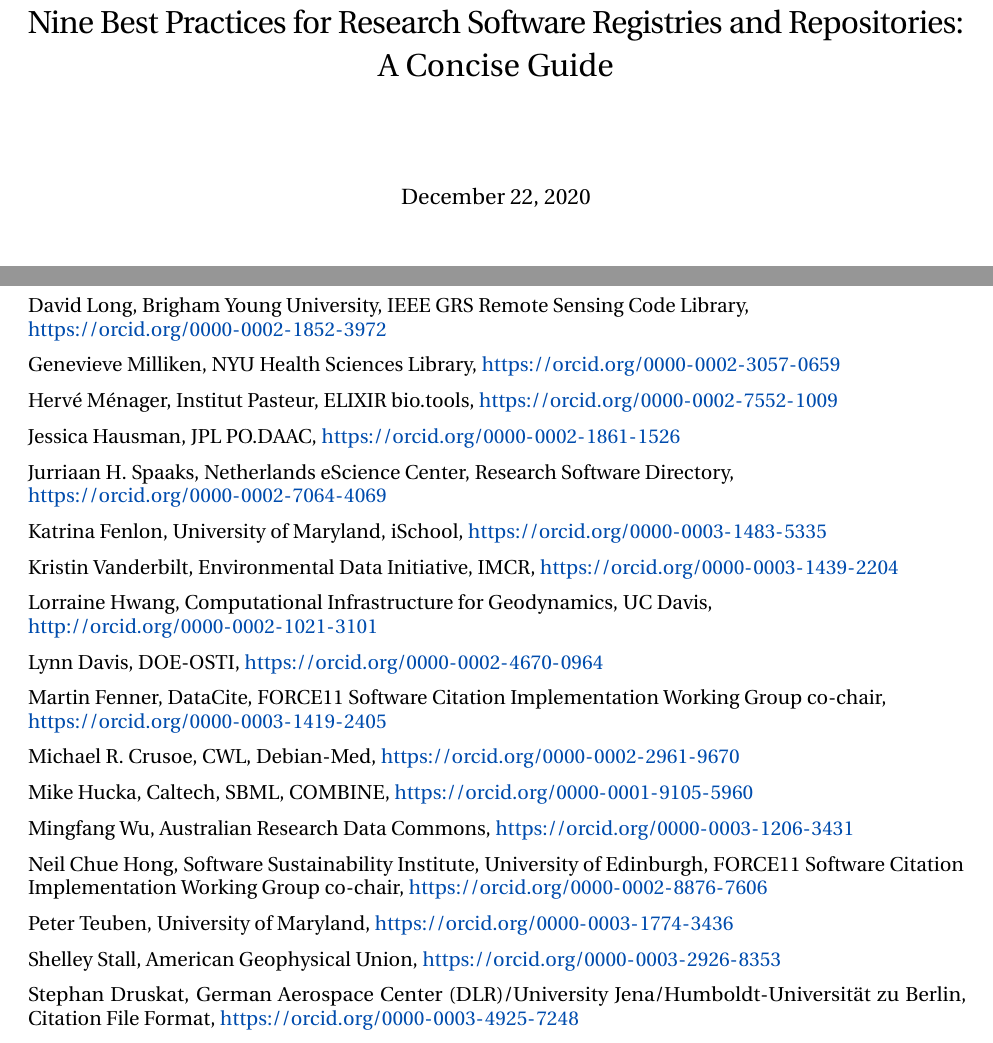
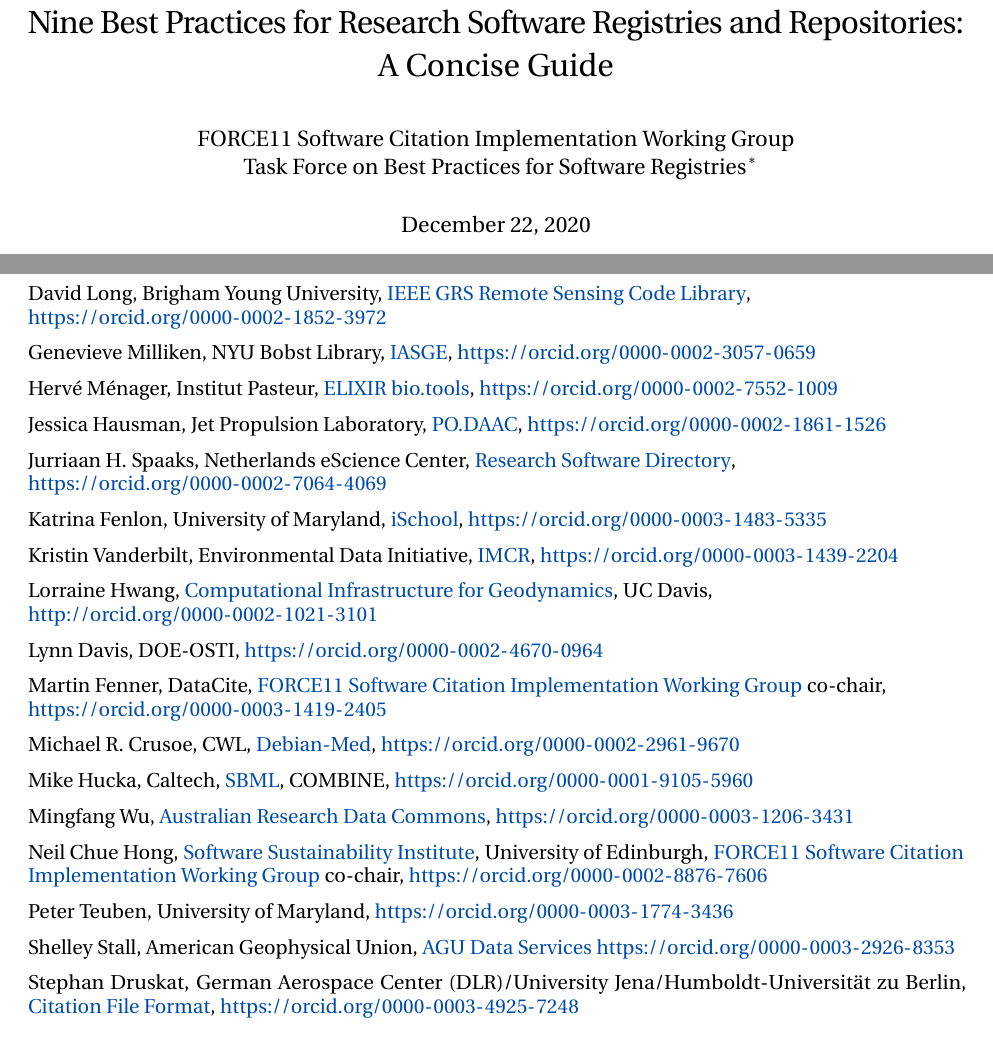
Before and after one commit to SciCodes/best-practices-preprint, a LaTeX document (main.tex): two parts of pages 1 and 18 of 18, joined at a grey line, cut so that both start at the same text. Compiled offline with pdfLaTeX.

Commit message:
Update on Overleaf.

```diff
--- a/main.tex
+++ b/main.tex
@@ -52,14 +52,16 @@
 % End of style customization.
 % ===========================================================================
 
-
+% Scrunch the spacing in the title using \textls to make it fit on one line.
 \title{\textls[-27]{Nine Best Practices for Research Software Registries and Repositories:}\\
 A Concise Guide}
 
-\author{}
+\author{FORCE11 Software Citation Implementation Working Group\\
+Task Force on Best Practices for Software Registries$\,$\footnote{Corresponding authors: \href{mailto:aallen@ascl.net}{Alice Allen}, \href{mailto:mhucka@caltech.edu}{Mike Hucka}, and \href{mailto:tmorrell@library.caltech.edu}{Tom Morrell}.}}
 
 \begin{document}
 \maketitle
+\thispagestyle{empty} % Needs to come after \maketitle to work on 1st page.
 \tableofcontents
 
 % After this point, make each section start on a new page.
@@ -705,57 +706,54 @@
 co-chair,
 \url{https://orcid.org/0000-0001-5934-7525}
 
-David Long, Brigham Young University, IEEE GRS Remote Sensing Code
-Library,\\
+David Long, Brigham Young University, \href{https://rscl-grss.org/}{IEEE GRS Remote Sensing Code Library},\\
 \url{https://orcid.org/0000-0002-1852-3972}
 
-Genevieve Milliken, NYU Health Sciences Library,
+Genevieve Milliken, NYU Bobst Library, \href{https://investigating-archiving-git.gitlab.io/}{IASGE},
 \url{https://orcid.org/0000-0002-3057-0659}
 
-Hervé Ménager, Institut Pasteur, ELIXIR bio.tools,
+Hervé Ménager, Institut Pasteur, \href{https://bio.tools/}{ELIXIR bio.tools},
 \url{https://orcid.org/0000-0002-7552-1009}
 
-Jessica Hausman, JPL PO.DAAC,
+Jessica Hausman, Jet Propulsion Laboratory, \href{https://podaac.jpl.nasa.gov/}{PO.DAAC},
 \url{https://orcid.org/0000-0002-1861-1526}
 
-Jurriaan H. Spaaks, Netherlands eScience Center, Research Software
-Directory,\\
+Jurriaan H. Spaaks, Netherlands eScience Center, \href{https://www.research-software.nl/}{Research Software Directory},\\
 \url{https://orcid.org/0000-0002-7064-4069}
 
-Katrina Fenlon, University of Maryland, iSchool,
+Katrina Fenlon, University of Maryland, \href{https://ischool.umd.edu/}{iSchool},
 \url{https://orcid.org/0000-0003-1483-5335}
 
-Kristin Vanderbilt, Environmental Data Initiative, IMCR,
+Kristin Vanderbilt, Environmental Data Initiative, \href{https://imcr-hackathon.github.io/website/}{IMCR},
 \url{https://orcid.org/0000-0003-1439-2204}
 
-Lorraine Hwang, Computational Infrastructure for Geodynamics, UC Davis,\\
+Lorraine Hwang, \href{https://geodynamics.org/}{Computational Infrastructure for Geodynamics}, UC Davis,\\
 \url{http://orcid.org/0000-0002-1021-3101}
 
 Lynn Davis, DOE-OSTI, \url{https://orcid.org/0000-0002-4670-0964}
 
-Martin Fenner, DataCite, FORCE11 Software Citation Implementation
-Working Group co-chair,\\
+Martin Fenner, DataCite, \href{https://www.force11.org/group/software-citation-implementation-working-group}{FORCE11 Software Citation Implementation Working Group} co-chair,\\
 \url{https://orcid.org/0000-0003-1419-2405}
 
-Michael R. Crusoe, CWL, Debian-Med,
+Michael R. Crusoe, CWL, \href{https://www.debian.org/devel/debian-med/}{Debian-Med},
 \url{https://orcid.org/0000-0002-2961-9670}
 
-Mike Hucka, Caltech, SBML, COMBINE,
+Mike Hucka, Caltech, \href{http://sbml.org/Main_Page}{SBML}, COMBINE,
 \url{https://orcid.org/0000-0001-9105-5960}
 
-Mingfang Wu, Australian Research Data Commons,
+Mingfang Wu, \href{https://ardc.edu.au/}{Australian Research Data Commons},
 \url{https://orcid.org/0000-0003-1206-3431}
 
-Neil Chue Hong, Software Sustainability Institute, University of Edinburgh, FORCE11 Software Citation Implementation Working Group co-chair,
+Neil Chue Hong, \href{https://www.software.ac.uk/}{Software Sustainability Institute}, University of Edinburgh, \href{https://www.force11.org/group/software-citation-implementation-working-group}{FORCE11 Software Citation Implementation Working Group} co-chair,
 \url{https://orcid.org/0000-0002-8876-7606}
 
 Peter Teuben, University of Maryland,
 \url{https://orcid.org/0000-0003-1774-3436}
 
-Shelley Stall, American Geophysical Union,
+Shelley Stall, American Geophysical Union, \href{https://www.agu.org/Learn-About-AGU/About-AGU/Data-Leadership}{AGU Data Services}
 \url{https://orcid.org/0000-0003-2926-8353}
 
 Stephan Druskat, German Aerospace Center (DLR)/University
-Jena/Humboldt-Universität zu Berlin, Citation File Format,
+Jena/Humboldt-Universität zu Berlin, \href{https://citation-file-format.github.io/}{Citation File Format},
 \url{https://orcid.org/0000-0003-4925-7248}
 
```
Also changed, not shown: main.tex (63 more changed lines).
